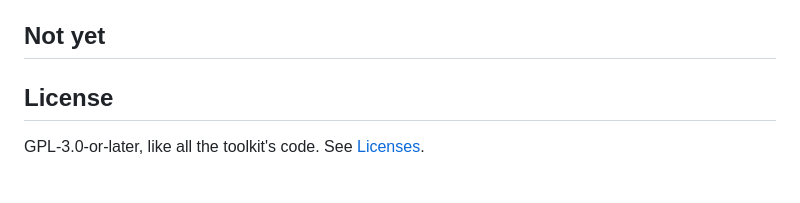
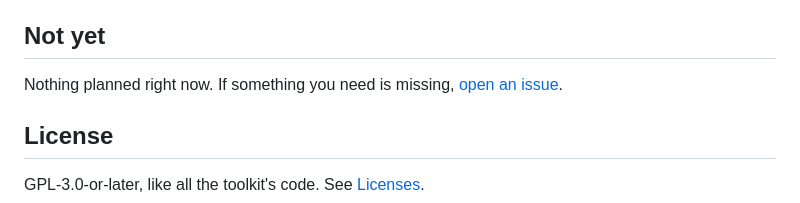
Before and after one commit to open-filmmaker-toolkit/toolkit, a Markdown page: tools/comps-tracker/README.md, the part around the change. Rendered like a GitHub page; blank space fills up the shorter version.

```diff
--- a/tools/comps-tracker/README.md
+++ b/tools/comps-tracker/README.md
@@ -60,6 +60,7 @@ A `comps` list. Each comp has an `id`, and optional `title`, `year`, `runtime` (
 
 ## Not yet
 
+Nothing planned right now. If something you need is missing, [open an issue](https://github.com/open-filmmaker-toolkit/toolkit/issues).
 
 ## License
 
```
Also changed, not shown: tools/chain-of-title/README.md (+1 -0 lines), tools/festival-strategy/README.md (+1 -0 lines).
